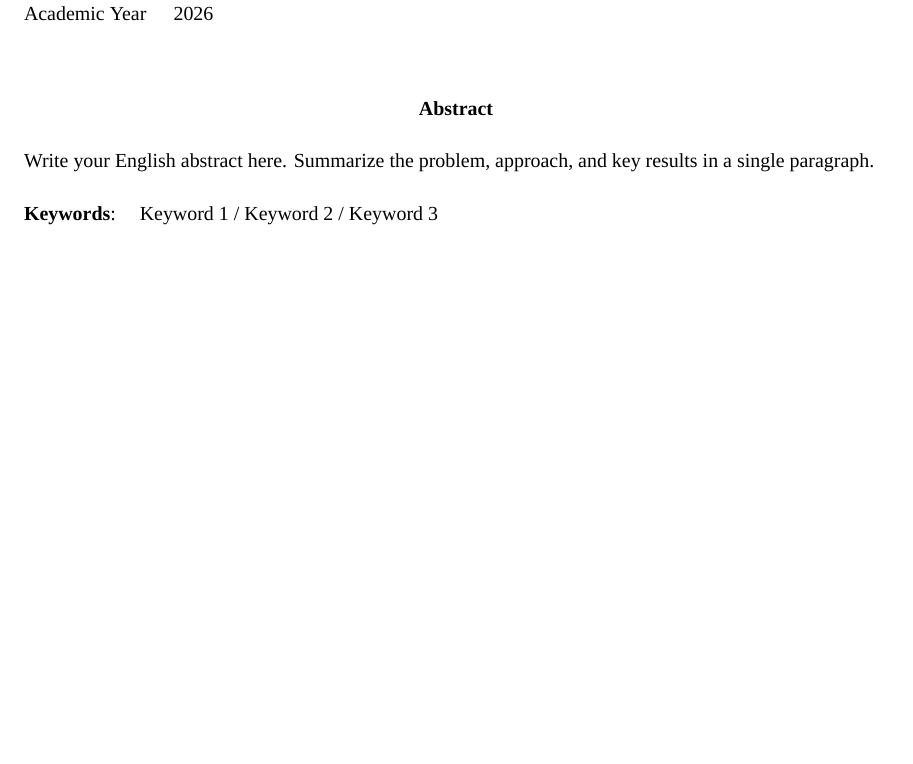
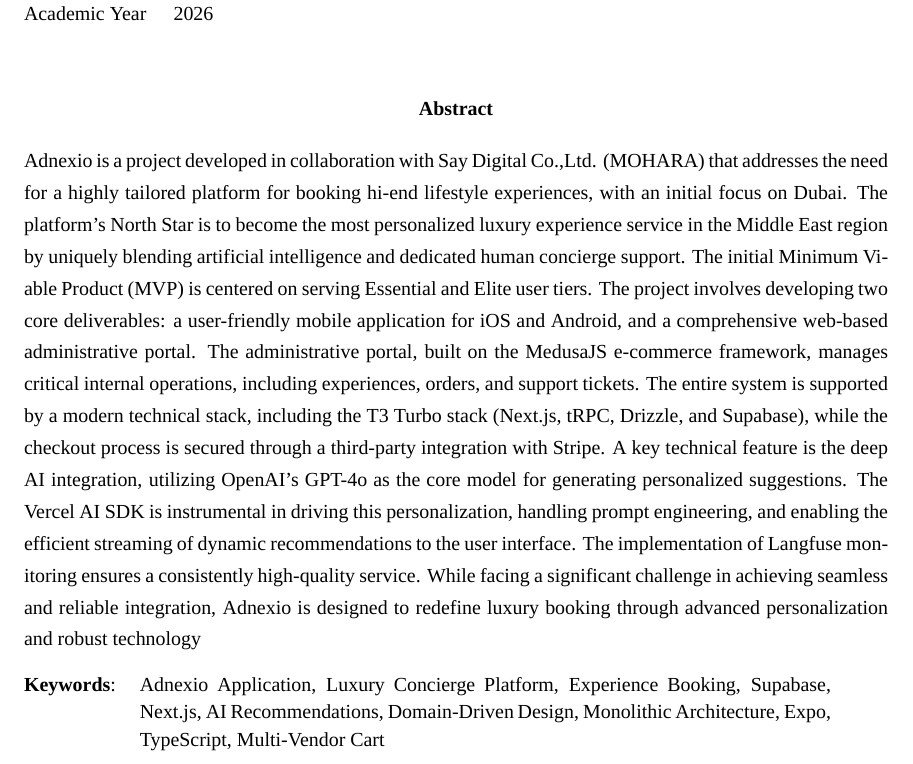
Before and after one commit to ppearyxx/Thesis, a LaTeX thesis (Report/main.tex, which reads Report/chapters/abstract-en.tex): part of page 3 of 17, cut so that both start at the same text, the shorter picture padded with empty space. Compiled offline with XeLaTeX; a missing font is replaced by an installed copy or a similar font.

Commit message:
Update: Abstract Keywords

```diff
--- a/Report/chapters/abstract-en.tex
+++ b/Report/chapters/abstract-en.tex
@@ -3,11 +3,16 @@
 %%%%%%%%%%%%%%%%%%%%%%%%%%%%%%%%%%%%%%%%%%%%%%%%%%%%%%%%%%%%%%
 \abstract
 
-Write your English abstract here. Summarize the problem, approach, and key results in a single paragraph.
+Adnexio is a project developed in collaboration with Say Digital Co.,Ltd. (MOHARA) that addresses the need for a highly tailored platform for booking hi-end lifestyle experiences, with an initial focus on Dubai. The platform’s North Star is to become the most personalized luxury experience service in the Middle East region by uniquely blending artificial intelligence and dedicated human concierge support. The initial Minimum Viable Product (MVP) is centered on serving Essential and Elite user tiers.
+The project involves developing two core deliverables: a user-friendly mobile application for iOS and Android, and a comprehensive web-based administrative portal. The administrative portal, built on the MedusaJS e-commerce framework, manages critical internal operations, including experiences, orders, and support tickets. The entire system is supported by a modern technical stack, including the T3 Turbo stack (Next.js, tRPC, Drizzle, and Supabase), while the checkout process is secured through a third-party integration with Stripe.
+A key technical feature is the deep AI integration, utilizing OpenAI's GPT-4o as the core model for generating personalized suggestions. The Vercel AI SDK is instrumental in driving this personalization, handling prompt engineering, and enabling the efficient streaming of dynamic recommendations to the user interface. The implementation of Langfuse monitoring ensures a consistently high-quality service. While facing a significant challenge in achieving seamless and reliable integration, Adnexio is designed to redefine luxury booking through advanced personalization and robust technology
 
 \begin{flushleft}
 \begin{tabular*}{\textwidth}{@{}lp{0.8\textwidth}}
-\textbf{Keywords}: & Keyword 1 / Keyword 2 / Keyword 3
+\textbf{Keywords}: & Adnexio Application, Luxury Concierge Platform, Experience Booking, Supabase,
+Next.js,  AI Recommendations, Domain-Driven Design, Monolithic Architecture,
+Expo, TypeScript, Multi-Vendor Cart
+
 \end{tabular*}
 \end{flushleft}
 \endabstract
```
